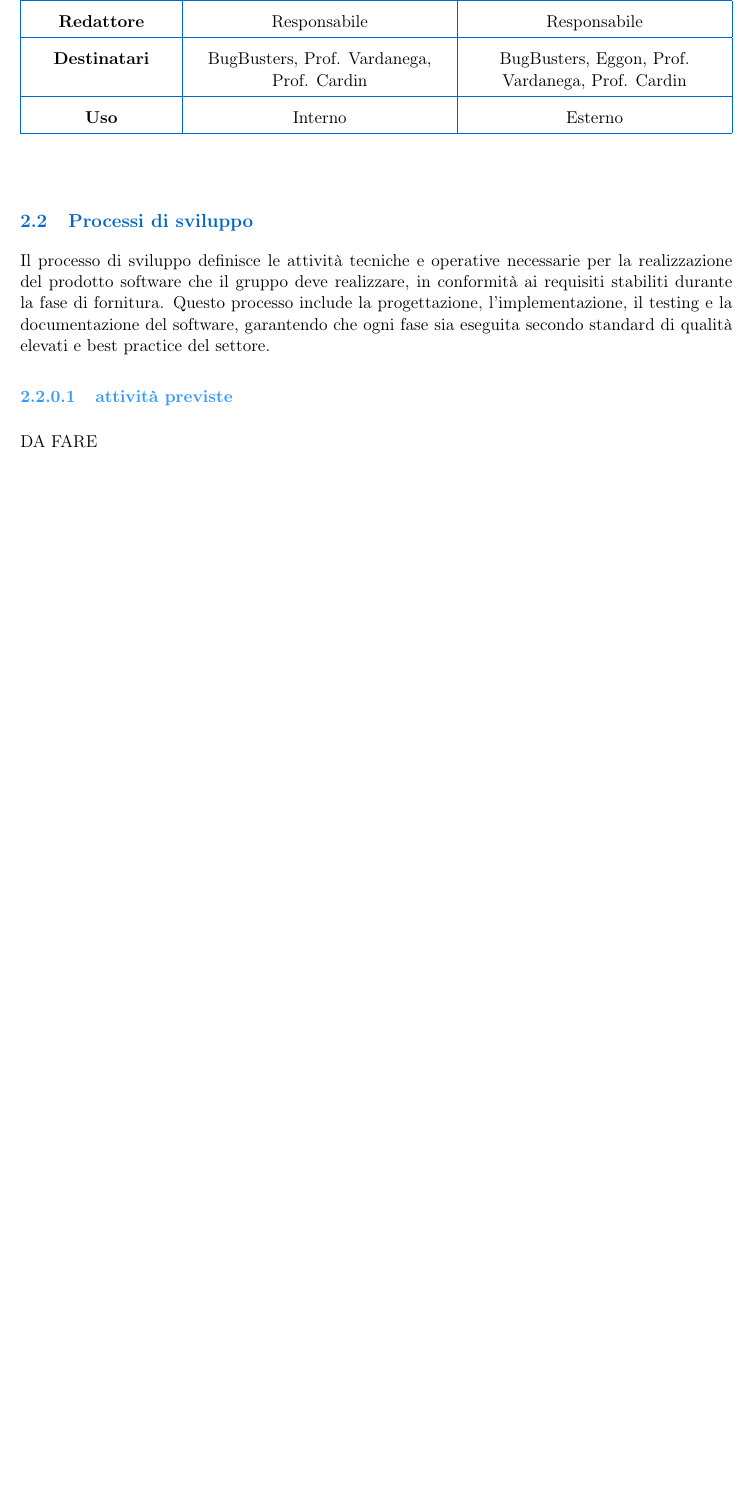
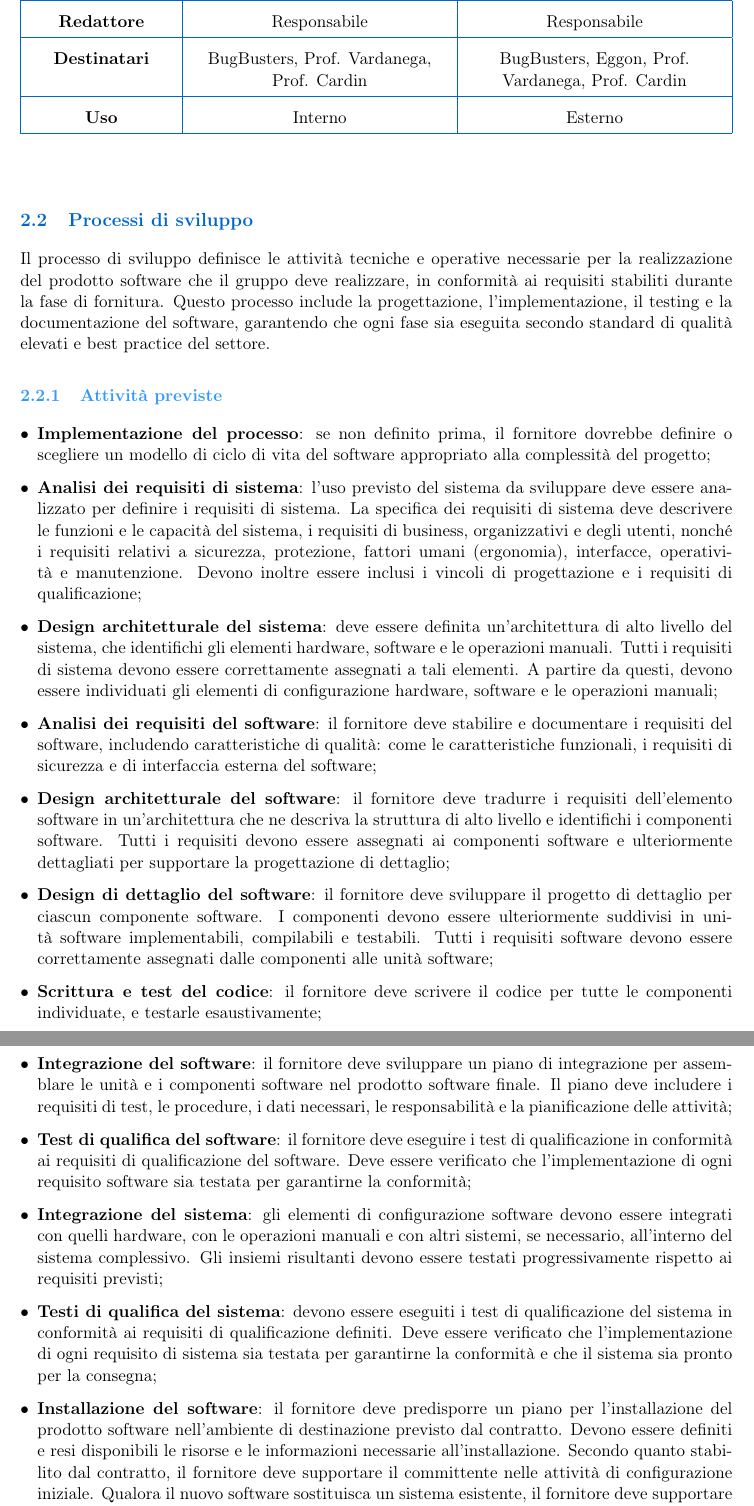
Before and after one commit to BugBustersUnipd/DocumentazioneSWE, a LaTeX document (RTB/NORME DI PROGETTO/Norme_di_Progetto.tex): part of page 13 of 26 before the commit and two parts of pages 13 and 14 of 28 after it, the two joined at a grey line, cut so that both start at the same text, the shorter picture padded with empty space. Compiled offline with pdfLaTeX.

Commit message:
Aggiunta sezione attività previste, secondo me basta così sennò dopo ampliando si rischia di diventare ripetitivi

```diff
--- a/RTB/NORME DI PROGETTO/Norme_di_Progetto.tex
+++ b/RTB/NORME DI PROGETTO/Norme_di_Progetto.tex
@@ -543,8 +543,22 @@ in conformità ai requisiti stabiliti durante la fase di fornitura. Questo proce
 l'implementazione, il testing e la documentazione del software, garantendo che ogni fase sia eseguita secondo
 standard di qualità elevati e best practice del settore.
 
-\subsubsubsection{attività previste}
-DA FARE %TODO
+\subsubsection{Attività previste}
+\begin{itemize}
+    \item \textbf{Implementazione del processo}: se non definito prima, il fornitore dovrebbe definire o scegliere un modello di ciclo di vita del software appropriato alla complessità del progetto;
+    \item \textbf{Analisi dei requisiti di sistema}: l'uso previsto del sistema da sviluppare deve essere analizzato per definire i requisiti di sistema. La specifica dei requisiti di sistema deve descrivere le funzioni e le capacità del sistema, i requisiti di business, organizzativi e degli utenti, nonché i requisiti relativi a sicurezza, protezione, fattori umani (ergonomia), interfacce, operatività e manutenzione. Devono inoltre essere inclusi i vincoli di progettazione e i requisiti di qualificazione;
+    \item \textbf{Design architetturale del sistema}: deve essere definita un’architettura di alto livello del sistema, che identifichi gli elementi hardware, software e le operazioni manuali. Tutti i requisiti di sistema devono essere correttamente assegnati a tali elementi. A partire da questi, devono essere individuati gli elementi di configurazione hardware, software e le operazioni manuali;
+    \item \textbf{Analisi dei requisiti del software}: il fornitore deve stabilire e documentare i requisiti del software, includendo caratteristiche di qualità: come le caratteristiche funzionali, i requisiti di sicurezza e di interfaccia esterna del software;
+    \item \textbf{Design architetturale del software}: il fornitore deve tradurre i requisiti dell’elemento software in un’architettura che ne descriva la struttura di alto livello e identifichi i componenti software. Tutti i requisiti devono essere assegnati ai componenti software e ulteriormente dettagliati per supportare la progettazione di dettaglio;
+    \item \textbf{Design di dettaglio del software}: il fornitore deve sviluppare il progetto di dettaglio per ciascun componente software. I componenti devono essere ulteriormente suddivisi in unità software implementabili, compilabili e testabili. Tutti i requisiti software devono essere correttamente assegnati dalle componenti alle unità software;
+    \item \textbf{Scrittura e test del codice}: il fornitore deve scrivere il codice per tutte le componenti individuate, e testarle esaustivamente;
+    \item \textbf{Integrazione del software}: il fornitore deve sviluppare un piano di integrazione per assemblare le unità e i componenti software nel prodotto software finale. Il piano deve includere i requisiti di test, le procedure, i dati necessari, le responsabilità e la pianificazione delle attività;
+    \item \textbf{Test di qualifica del software}: il fornitore deve eseguire i test di qualificazione in conformità ai requisiti di qualificazione del software. Deve essere verificato che l’implementazione di ogni requisito software sia testata per garantirne la conformità;
+    \item \textbf{Integrazione del sistema}: gli elementi di configurazione software devono essere integrati con quelli hardware, con le operazioni manuali e con altri sistemi, se necessario, all’interno del sistema complessivo. Gli insiemi risultanti devono essere testati progressivamente rispetto ai requisiti previsti;
+    \item \textbf{Testi di qualifica del sistema}: devono essere eseguiti i test di qualificazione del sistema in conformità ai requisiti di qualificazione definiti. Deve essere verificato che l’implementazione di ogni requisito di sistema sia testata per garantirne la conformità e che il sistema sia pronto per la consegna;
+    \item \textbf{Installazione del software}: il fornitore deve predisporre un piano per l’installazione del prodotto software nell’ambiente di destinazione previsto dal contratto. Devono essere definiti e resi disponibili le risorse e le informazioni necessarie all’installazione. Secondo quanto stabilito dal contratto, il fornitore deve supportare il committente nelle attività di configurazione iniziale. Qualora il nuovo software sostituisca un sistema esistente, il fornitore deve supportare l’esercizio in parallelo, se richiesto;
+    \item \textbf{Supporto per l'approvazione del software}: il fornitore deve supportare il committente nella revisione e nei test di accettazione del prodotto software. Le attività di accettazione devono tenere conto dei risultati delle revisioni congiunte, degli audit, dei test di qualificazione del software e, se eseguiti, dei test di qualificazione del sistema;
+\end{itemize}
 
 
 \section{Processi di Supporto}
```
Also changed, not shown: RTB/NORME DI PROGETTO/Norme_di_Progetto.pdf.
